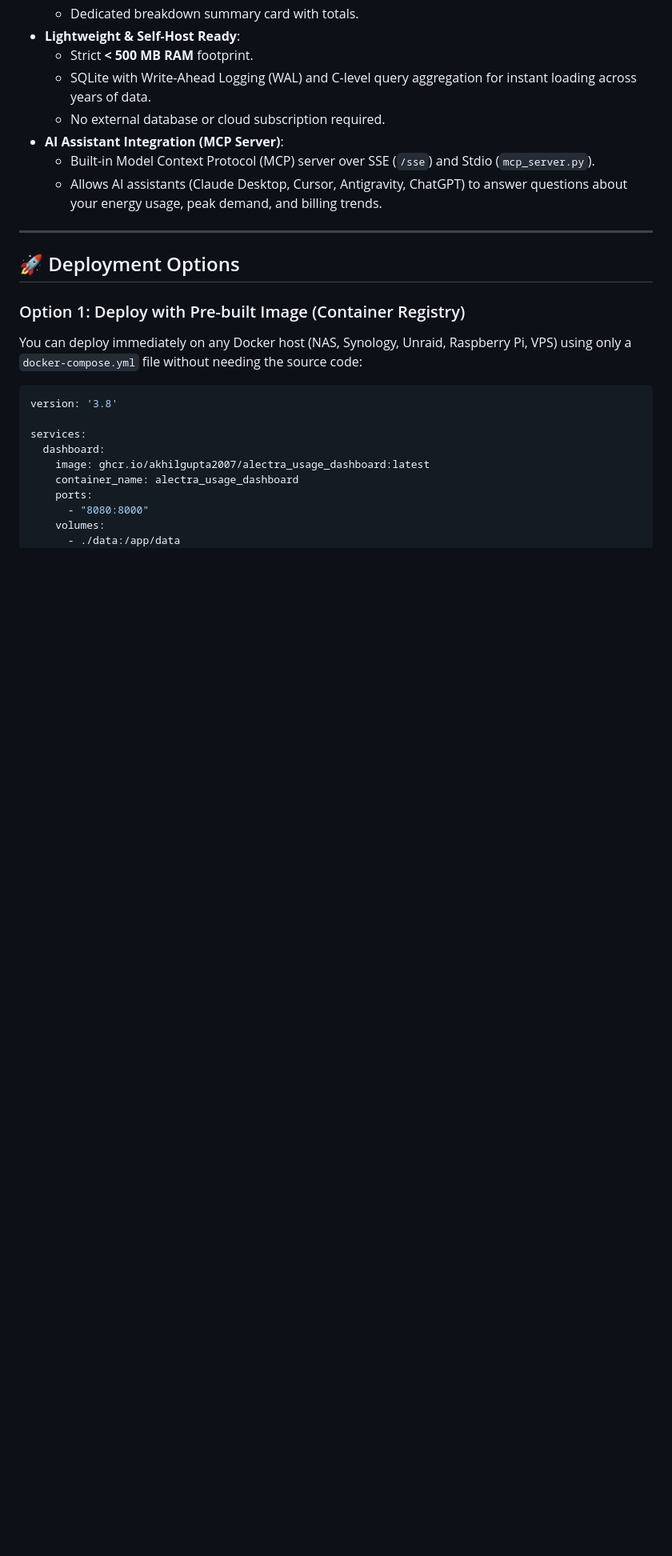
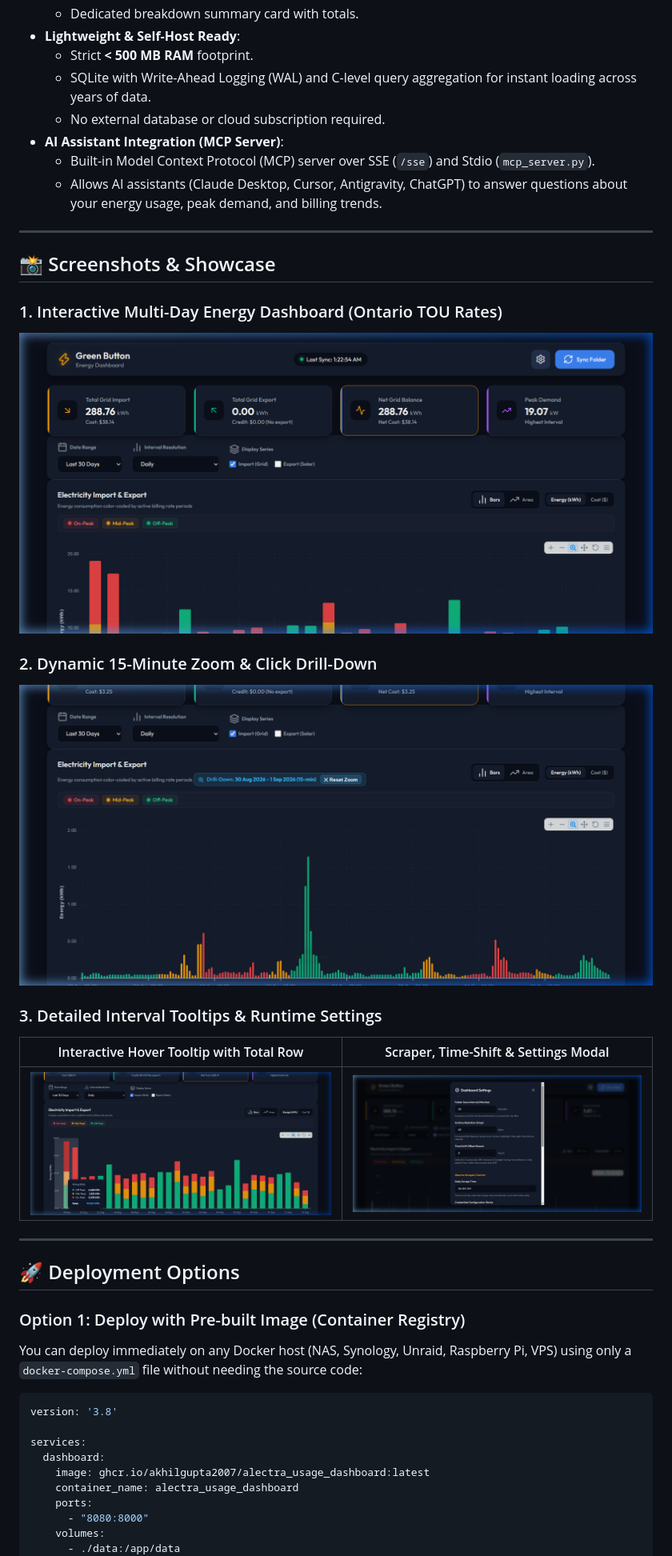
Before and after one commit to akhilgupta2007/alectra_usage_dashboard, a Markdown page: README.md, the part around the change. Shown: that part at 80% size. GitHub-like rendering; pictures changed too: docs/images/dashboard_main.png (added), docs/images/drilldown_15min.png (added), docs/images/settings_modal.png (added); blank space fills up the shorter version.

Commit message:
docs: add screenshots showcase to README

```diff
--- a/README.md
+++ b/README.md
@@ -29,6 +29,21 @@ Visualize your 15-minute smart meter intervals, track Time-of-Use (TOU) and Tier
 - **AI Assistant Integration (MCP Server)**:
   - Built-in Model Context Protocol (MCP) server over SSE (`/sse`) and Stdio (`mcp_server.py`).
   - Allows AI assistants (Claude Desktop, Cursor, Antigravity, ChatGPT) to answer questions about your energy usage, peak demand, and billing trends.
+
+---
+
+## 📸 Screenshots & Showcase
+
+### 1. Interactive Multi-Day Energy Dashboard (Ontario TOU Rates)
+![Alectra Dashboard Main View](docs/images/dashboard_main.png)
+
+### 2. Dynamic 15-Minute Zoom & Click Drill-Down
+![15-Minute Interval Drill-Down](docs/images/drilldown_15min.png)
+
+### 3. Detailed Interval Tooltips & Runtime Settings
+| Interactive Hover Tooltip with Total Row | Scraper, Time-Shift & Settings Modal |
+| :---: | :---: |
+| ![Tooltip Breakdown](docs/images/tooltip_breakdown.png) | ![Settings Modal](docs/images/settings_modal.png) |
 
 ---
 
```
